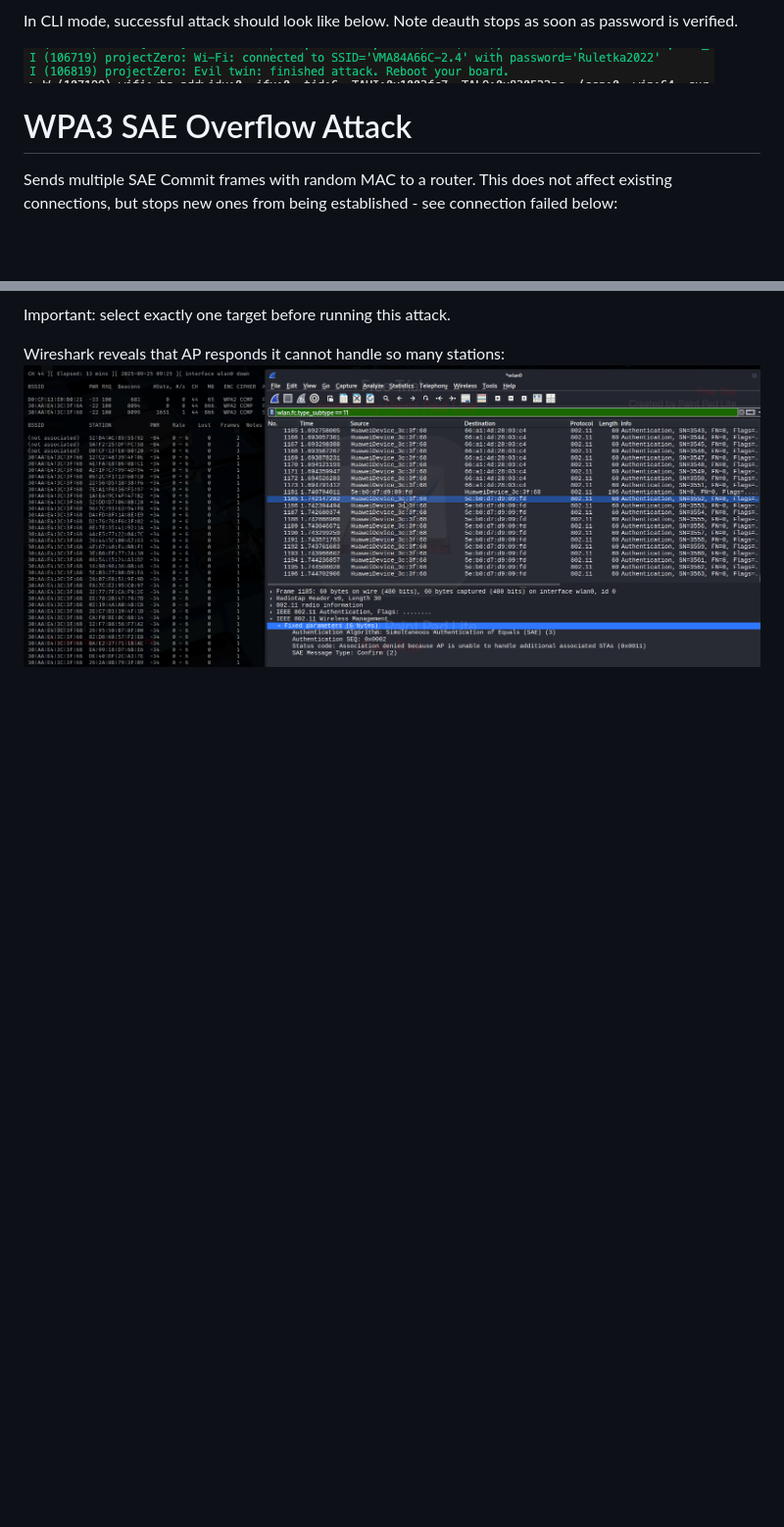
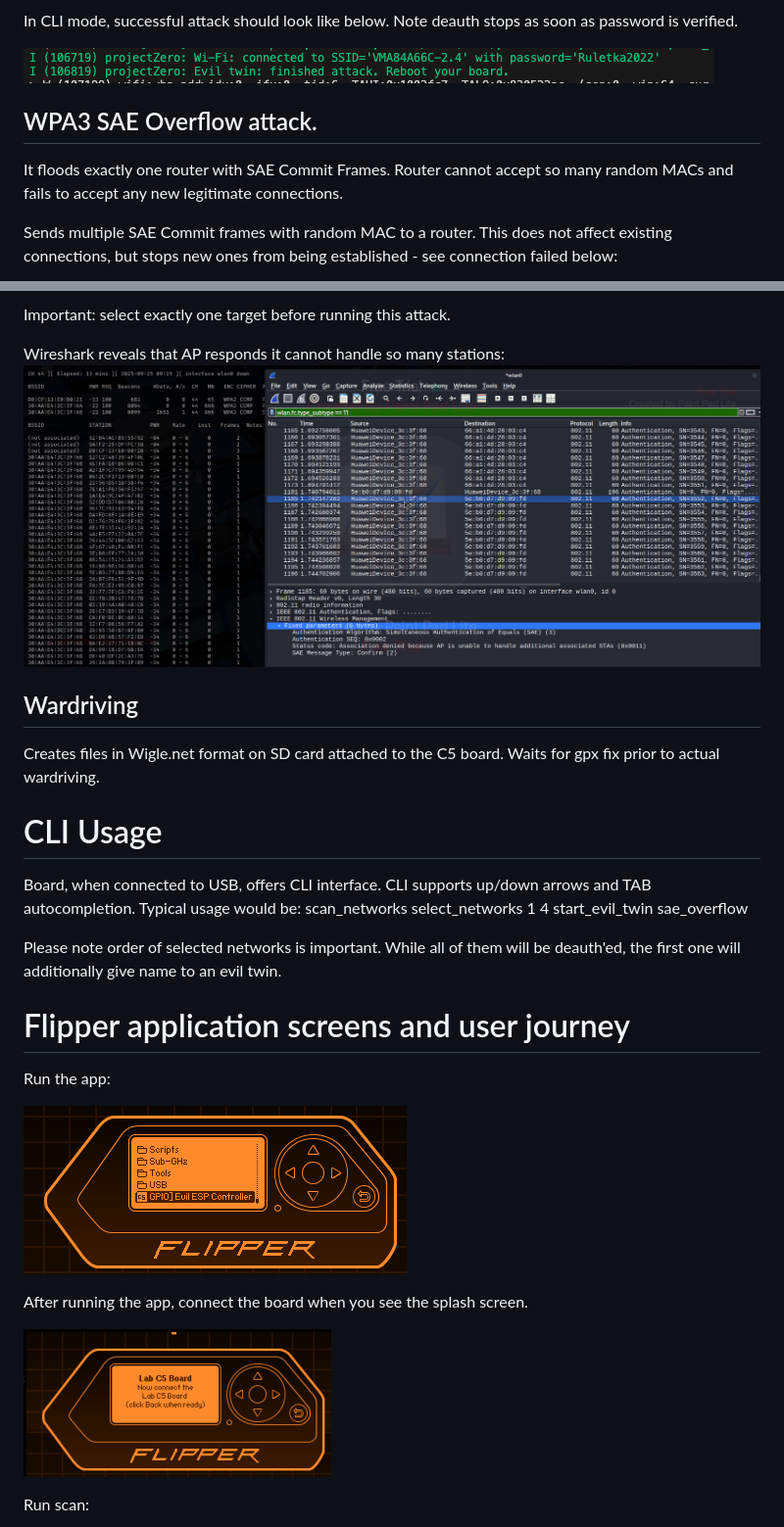
Before and after one commit to LOCOSP/projectZero, a Markdown page: README.md, 2 parts joined by grey strips. Shown at 98% size. Drawn GitHub-style; pictures changed too: image.png (added); blank space fills up the shorter version.

```diff
--- a/README.md
+++ b/README.md
@@ -39,8 +31,8 @@ In CLI mode, successful attack should look like below. Note deauth stops as soon
 ![alt text](image-9.png)
 
 
-
-# WPA3 SAE Overflow Attack
+## WPA3 SAE Overflow attack.
+It floods exactly one router with SAE Commit Frames. Router cannot accept so many random MACs and fails to accept any new legitimate connections.
 
 Sends multiple SAE Commit frames with random MAC to a router. This does not affect existing connections, but stops new ones from being established - see connection failed below:
 
@@ -50,3 +42,31 @@ Important: select exactly one target before running this attack.
 
 Wireshark reveals that AP responds it cannot handle so many stations:
 ![alt text](wireshark.png)
+
+## Wardriving
+
+Creates files in Wigle.net format on SD card attached to the C5 board. Waits for gpx fix prior to actual wardriving.
+
+# CLI Usage
+Board, when connected to USB, offers CLI interface.
+CLI supports up/down arrows and TAB autocompletion.
+Typical usage would be:
+scan_networks
+select_networks 1 4
+start_evil_twin
+sae_overflow
+
+Please note order of selected networks is important. While all of them will be deauth'ed, the first one will additionally give name to an evil twin.
+
+
+# Flipper application screens and user journey
+Run the app:
+
+![alt text](app_icon.png)
+
+After running the app, connect the board when you see the splash screen.
+
+![alt text](image.png)
+
+Run scan:
+
```
Also changed, not shown: other parts of README.md (+40 -50 lines), image-11.png (added), image-12.png (added).
